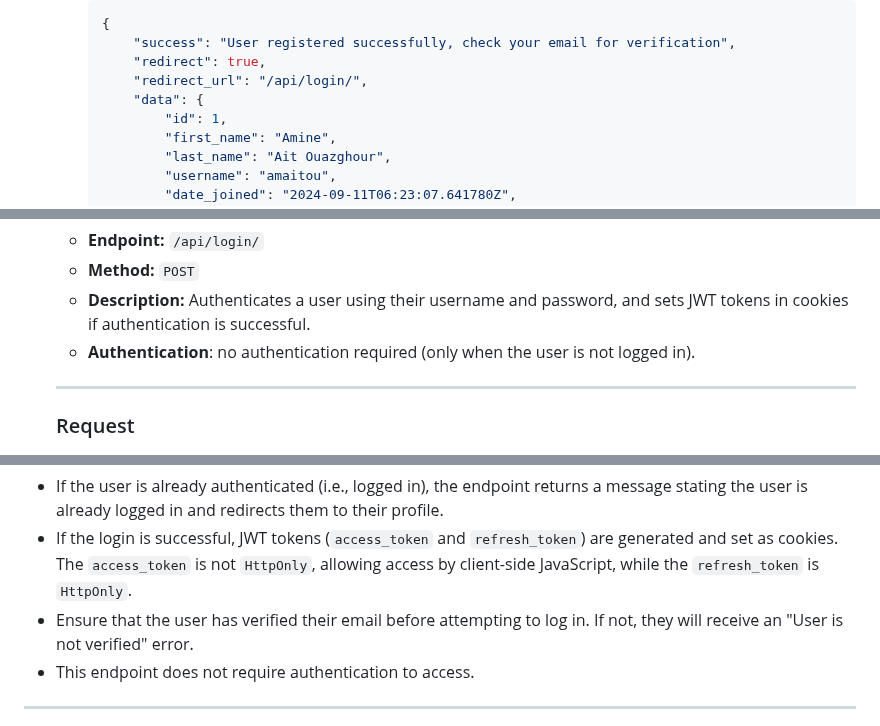
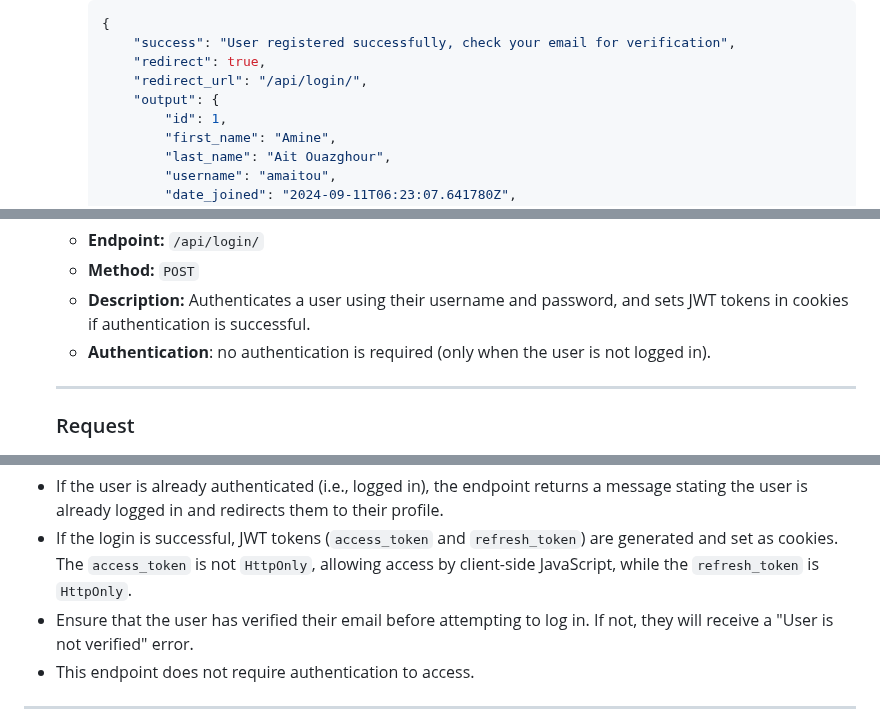
Before and after one commit to amaitou/PongAPI, a Markdown page: README.md, 3 parts joined by grey strips. GitHub-like rendering.

```diff
--- a/README.md
+++ b/README.md
@@ -156,7 +156,7 @@ Authentication is the process of verifying the identity of a user, device, or sy
             "success": "User registered successfully, check your email for verification",
             "redirect": true,
             "redirect_url": "/api/login/",
-            "data": {
+            "output": {
                 "id": 1,
                 "first_name": "Amine",
                 "last_name": "Ait Ouazghour",
@@ -211,7 +211,7 @@ Authentication is the process of verifying the identity of a user, device, or sy
     - **Endpoint:** `/api/login/`
     - **Method:** `POST`
     - **Description:** Authenticates a user using their username and password, and sets JWT tokens in cookies if authentication is successful.
-    - **Authentication**: no authentication required (only when the user is not logged in).
+    - **Authentication**: no authentication is required (only when the user is not logged in).
 
     ---
 
@@ -321,7 +321,7 @@ Authentication is the process of verifying the identity of a user, device, or sy
 
 - If the user is already authenticated (i.e., logged in), the endpoint returns a message stating the user is already logged in and redirects them to their profile.
 - If the login is successful, JWT tokens (`access_token` and `refresh_token`) are generated and set as cookies. The `access_token` is not `HttpOnly`, allowing access by client-side JavaScript, while the `refresh_token` is `HttpOnly`.
-- Ensure that the user has verified their email before attempting to log in. If not, they will receive an "User is not verified" error.
+- Ensure that the user has verified their email before attempting to log in. If not, they will receive a "User is not verified" error.
 - This endpoint does not require authentication to access.
 
 ---
```
Also changed, not shown: other parts of README.md (+47 -3 lines).
